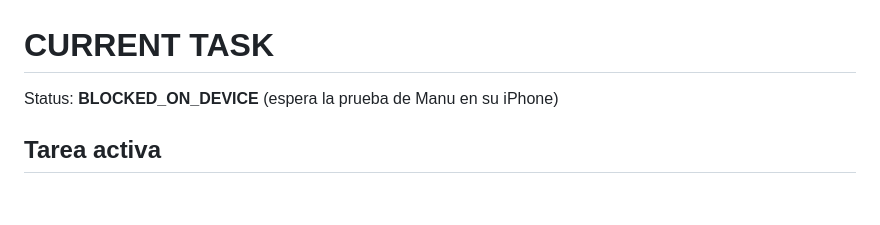
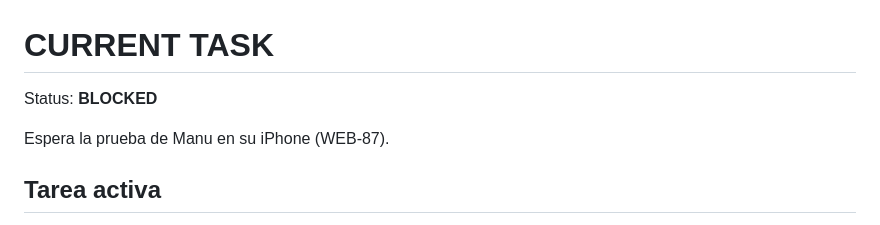
Before and after one commit to elpiernitas/manu-os, a Markdown page: ai/CURRENT_TASK.md, the part around the change. Drawn GitHub-style; blank space fills up the shorter version.

Commit message:
WEB-87: estado de tarea válido para el contrato del repositorio
Co-Authored-By: Claude Opus 5.5 <noreply@anthropic.com>
Claude-Session: https://claude.ai/code/session_01CYsoEtahmeCRxwMjERPd7z

```diff
--- a/ai/CURRENT_TASK.md
+++ b/ai/CURRENT_TASK.md
@@ -1,6 +1,8 @@
 # CURRENT TASK
 
-Status: **BLOCKED_ON_DEVICE** (espera la prueba de Manu en su iPhone)
+Status: **BLOCKED**
+
+Espera la prueba de Manu en su iPhone (WEB-87).
 
 ## Tarea activa
 
```
